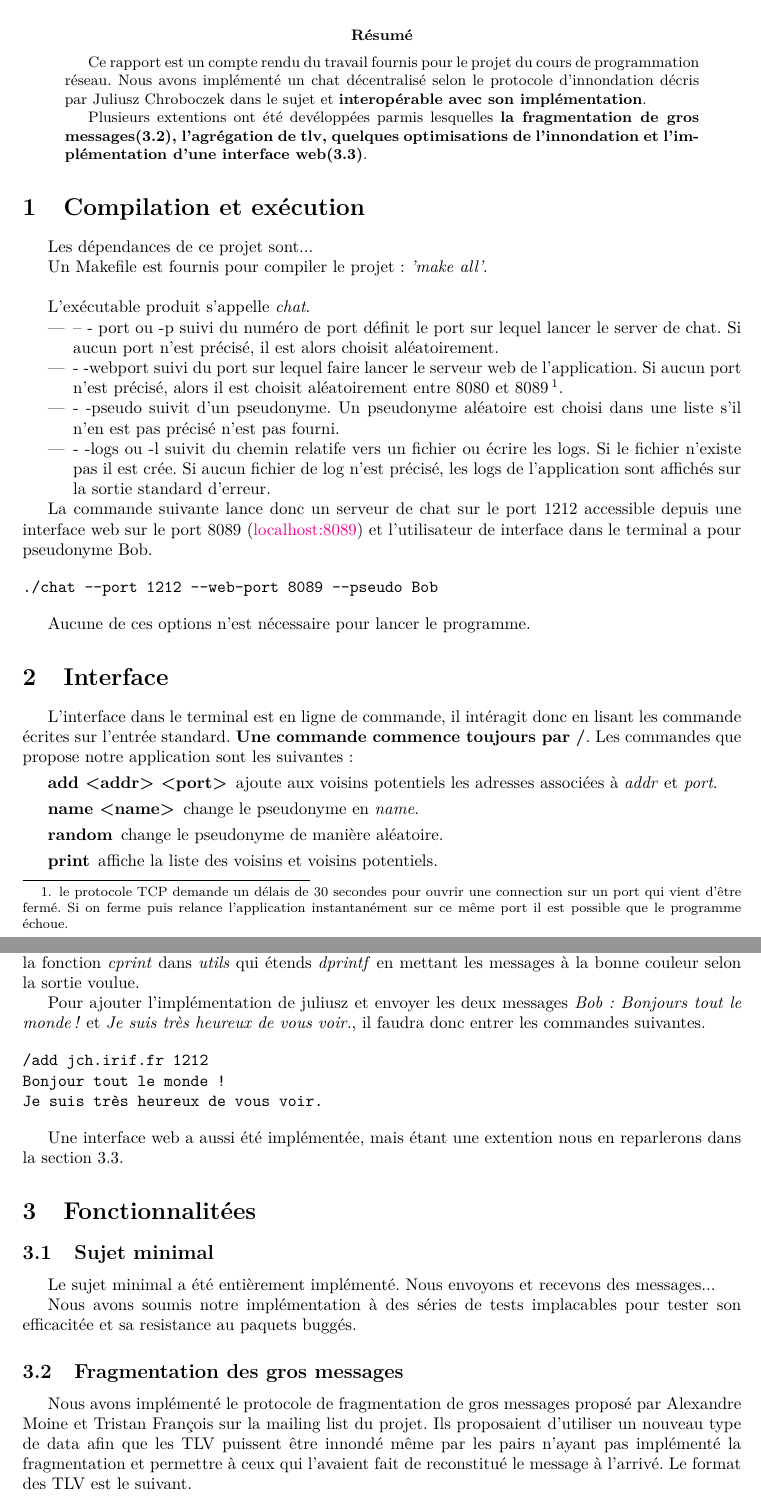
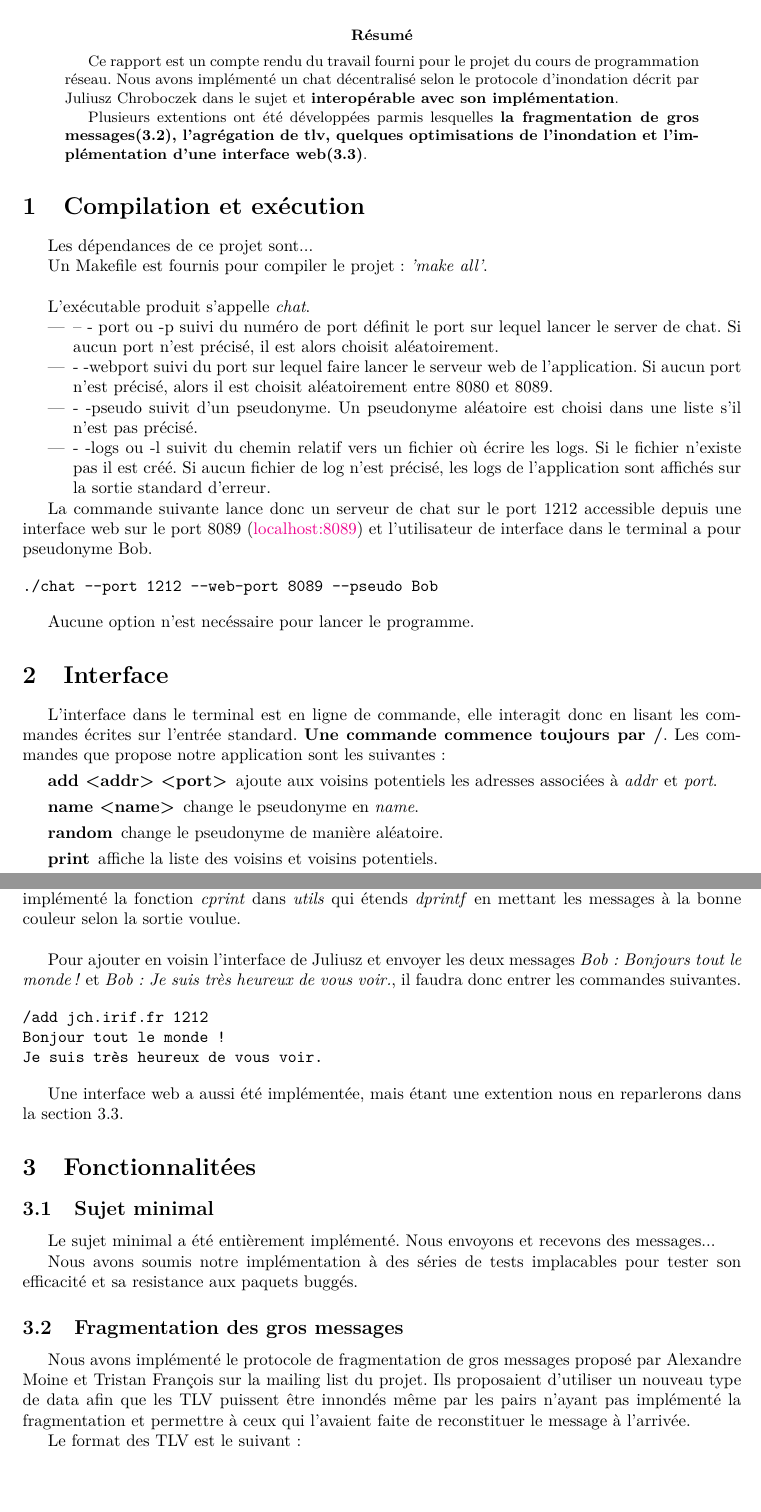
Before and after one commit to pgimalac/chatgroup-udp-flooding, a LaTeX paper (rapport/rapport.tex): two parts of pages 1 and 2 of 5, joined at a grey line, cut so that both start at the same text, the shorter picture padded with empty space. Compiled offline with pdfLaTeX.

Commit message:
corrections in rapport, add REUSEPORT in websocket

```diff
--- a/rapport/rapport.tex
+++ b/rapport/rapport.tex
@@ -17,9 +17,9 @@
 \maketitle
 
 \begin{abstract}
-  Ce rapport est un compte rendu du travail fournis pour le projet du cours de programmation réseau. Nous avons implémenté un chat décentralisé selon le protocole d'innondation décris par Juliusz Chroboczek dans le sujet et \textbf{interopérable avec son implémentation}.
+  Ce rapport est un compte rendu du travail fourni pour le projet du cours de programmation réseau. Nous avons implémenté un chat décentralisé selon le protocole d'inondation décrit par Juliusz Chroboczek dans le sujet et \textbf{interopérable avec son implémentation}.
 
-  Plusieurs extentions ont été devéloppées parmis lesquelles \textbf{la fragmentation de gros messages(\ref{sec:frag}), l'agrégation de tlv, quelques optimisations de l'innondation et l'implémentation d'une interface web(\ref{sec:web})}.
+  Plusieurs extentions ont été développées parmis lesquelles \textbf{la fragmentation de gros messages(\ref{sec:frag}), l'agrégation de tlv, quelques optimisations de l'inondation et l'implémentation d'une interface web(\ref{sec:web})}.
 \end{abstract}
 
 \section{Compilation et exécution\label{sec:exec}}
@@ -30,9 +30,9 @@ Un \textrm{Makefile} est fournis pour compiler le projet:  \textit{'make all'}.\
 L'exécutable produit s'appelle \textit{chat}.
 \begin{itemize}
 \item \textrm{-- - port} ou \textrm{-p} suivi du numéro de port définit le port sur lequel lancer le server de chat. Si aucun port n'est précisé, il est alors choisit aléatoirement.
-\item \textrm{- -webport} suivi du port sur lequel faire lancer le serveur web de l'application. Si aucun port n'est précisé, alors il est choisit aléatoirement entre 8080 et 8089\footnote{le protocole TCP demande un délais de 30 secondes pour ouvrir une connection sur un port qui vient d'être fermé. Si on ferme puis relance l'application instantanément sur ce même port il est possible que le programme échoue.}.
-\item \textrm{- -pseudo} suivit d'un pseudonyme. Un pseudonyme aléatoire est choisi dans une liste s'il n'en est pas précisé n'est pas fourni.
-\item \textrm{- -logs} ou \textrm{-l} suivit du chemin relatife vers un fichier ou écrire les logs. Si le fichier n'existe pas il est crée. Si aucun fichier de log n'est précisé, les logs de l'application sont affichés sur la sortie standard d'erreur.
+\item \textrm{- -webport} suivi du port sur lequel faire lancer le serveur web de l'application. Si aucun port n'est précisé, alors il est choisit aléatoirement entre 8080 et 8089.
+\item \textrm{- -pseudo} suivit d'un pseudonyme. Un pseudonyme aléatoire est choisi dans une liste s'il n'est pas précisé.
+\item \textrm{- -logs} ou \textrm{-l} suivit du chemin relatif vers un fichier où écrire les logs. Si le fichier n'existe pas il est créé. Si aucun fichier de log n'est précisé, les logs de l'application sont affichés sur la sortie standard d'erreur.
 \end{itemize}
 
 La commande suivante lance donc un serveur de chat sur le port 1212 accessible depuis une interface web sur le port 8089 (\href{localhost:8089}{localhost:8089}) et l'utilisateur de interface dans le terminal a pour pseudonyme Bob.
@@ -41,17 +41,17 @@ La commande suivante lance donc un serveur de chat sur le port 1212 accessible d
 ./chat --port 1212 --web-port 8089 --pseudo Bob
 \end{verbatim}
 
-Aucune de ces options n'est nécessaire pour lancer le programme.
+Aucune option n'est necéssaire pour lancer le programme.
 
 \section{Interface}
 
-L'interface dans le terminal est en ligne de commande, il intéragit donc en lisant les commande écrites sur l'entrée standard. \textbf{Une commande commence toujours par /}. Les commandes que propose notre application sont les suivantes:
+L'interface dans le terminal est en ligne de commande, elle interagit donc en lisant les commandes écrites sur l'entrée standard. \textbf{Une commande commence toujours par /}. Les commandes que propose notre application sont les suivantes:
 \begin{description}
 \item[add <addr> <port>] ajoute aux voisins potentiels les adresses associées à \textit{addr} et \textit{port}.
 \item[name <name>] change le pseudonyme en \textit{name}.
 \item[random] change le pseudonyme de manière aléatoire.
 \item[print] affiche la liste des voisins et voisins potentiels.
-\item[juliusz] équivalent à ``/add jch.irif.fr 1212''
+\item[juliusz] équivalent à ``/add jch.irif.fr 1212''.
 \item[neighbour] force l'envoi de tlv neighbour.
 \item[clear] efface le terminal (fonctionne au moins sur bash et zsh).
 \item[chid] change l'id de manière aléatoire.
@@ -64,8 +64,7 @@ Tout ce qui n'est pas une commande, ie. tout ce qui ne commence pas par un \text
 
-Nous affichons par defaut (beaucoup) de logs sur la sortie d'erreur (comme dit dans la section \ref{sec:exec}, ils peuvent être redirigé dans un fichier avec l'option \textrm{logs}). Pour y voir plus clair, nous avons ajouté un code couleur au différents type de messages\footnote{Les couleurs peuvent être changées dans \textrm{interface.h}}. Nous avons choisi d'afficher la sortie standard dans la couleur normale, les logs en jaune et les erreurs en rouge. Pour ce faire nous avons implémenté la fonction \textit{cprint} dans \textit{utils} qui étends \textit{dprintf} en mettant les messages à la bonne couleur selon la sortie voulue.
+Nous affichons par defaut (beaucoup) de logs sur la sortie d'erreur (comme dit dans la section \ref{sec:exec}, ils peuvent être redirigé dans un fichier avec l'option \textrm{logs}). Pour y voir plus clair, nous avons ajouté un code couleur au différents type de messages\footnote{Les couleurs peuvent être changées dans \textrm{interface.h}}. Nous avons choisi d'afficher la sortie standard dans la couleur normale, les logs en jaune et les erreurs en rouge. Pour ce faire nous avons implémenté la fonction \textit{cprint} dans \textit{utils} qui étends \textit{dprintf} en mettant les messages à la bonne couleur selon la sortie voulue.\\
 
-
-Pour ajouter l'implémentation de juliusz et envoyer les deux messages \textit{Bob: Bonjours tout le monde !} et \textit{Je suis très heureux de vous voir.}, il faudra donc entrer les commandes suivantes.
+Pour ajouter en voisin l'interface de Juliusz et envoyer les deux messages \textit{Bob: Bonjours tout le monde !} et \textit{Bob: Je suis très heureux de vous voir.}, il faudra donc entrer les commandes suivantes.
 
 \begin{verbatim}
 /add jch.irif.fr 1212
@@ -81,10 +80,12 @@ Une interface web a aussi été implémentée, mais étant une extention nous en
 Le sujet minimal a été entièrement implémenté.
 Nous envoyons et recevons des messages...
 
-Nous avons soumis notre implémentation à des séries de tests implacables pour tester son efficacitée et sa resistance au paquets buggés.
+Nous avons soumis notre implémentation à des séries de tests implacables pour tester son efficacité et sa resistance aux paquets buggés.
 
 \subsection{Fragmentation des gros messages\label{sec:frag}}
-Nous avons implémenté le protocole de fragmentation de gros messages proposé par \textrm{Alexandre Moine} et \textrm{Tristan François} sur la mailing list du projet. Ils proposaient d'utiliser un nouveau type de data afin que les TLV puissent être innondé même par les pairs n'ayant pas implémenté la fragmentation et permettre à ceux qui l'avaient fait de reconstitué le message à l'arrivé. Le format des TLV est le suivant.
+Nous avons implémenté le protocole de fragmentation de gros messages proposé par \textrm{Alexandre Moine} et \textrm{Tristan François} sur la mailing list du projet. Ils proposaient d'utiliser un nouveau type de data afin que les TLV puissent être innondés même par les pairs n'ayant pas implémenté la fragmentation et permettre à ceux qui l'avaient faite de reconstituer le message à l'arrivée.
+
+Le format des TLV est le suivant:
 
 \begin{verbatim}
          0                   1                   2                   3
```
Also changed, not shown: rapport/rapport.tex (33 more changed lines), 1 other file.
